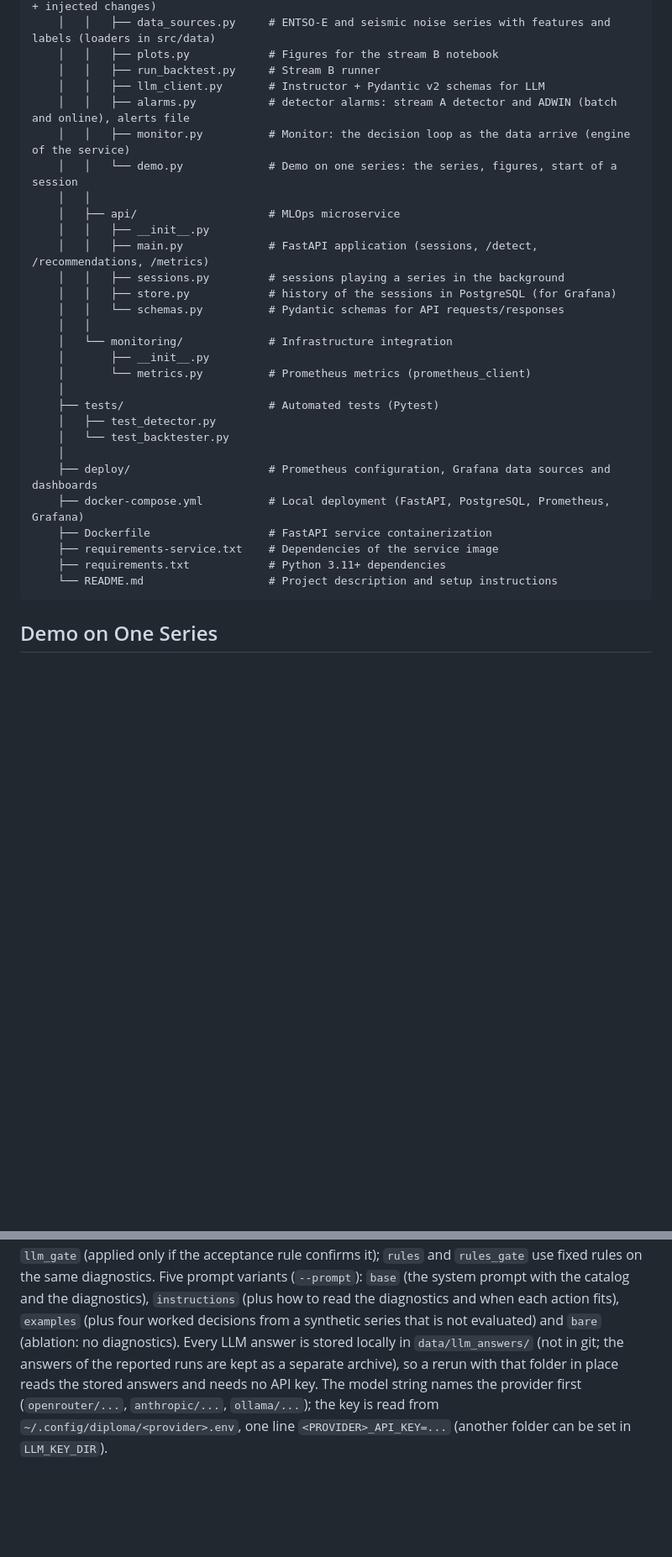
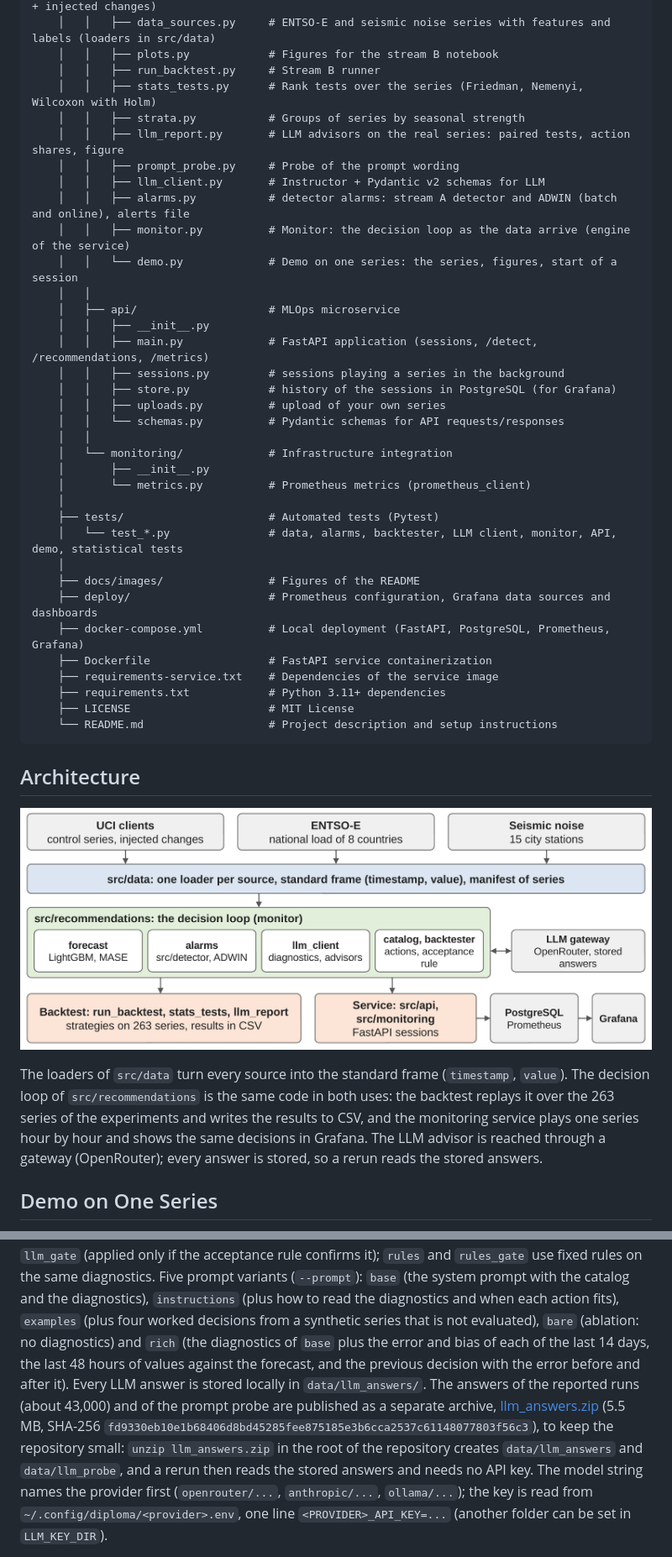
Before and after one commit to ElizPery/seasonality-drift-llm-backtest, a Markdown page: README.md, 2 parts joined by grey strips. Shown at 84% size. Rendered like a GitHub page; pictures changed too: docs/images/architecture.png (added); blank space fills up the shorter version.

````diff
--- a/README.md
+++ b/README.md
@@ -38,6 +38,10 @@
     │   │   ├── data_sources.py     # ENTSO-E and seismic noise series with features and labels (loaders in src/data)
     │   │   ├── plots.py            # Figures for the stream B notebook
     │   │   ├── run_backtest.py     # Stream B runner
+    │   │   ├── stats_tests.py      # Rank tests over the series (Friedman, Nemenyi, Wilcoxon with Holm)
+    │   │   ├── strata.py           # Groups of series by seasonal strength
+    │   │   ├── llm_report.py       # LLM advisors on the real series: paired tests, action shares, figure
+    │   │   ├── prompt_probe.py     # Probe of the prompt wording
     │   │   ├── llm_client.py       # Instructor + Pydantic v2 schemas for LLM
     │   │   ├── alarms.py           # detector alarms: stream A detector and ADWIN (batch and online), alerts file
     │   │   ├── monitor.py          # Monitor: the decision loop as the data arrive (engine of the service)
@@ -48,6 +52,7 @@
     │   │   ├── main.py             # FastAPI application (sessions, /detect, /recommendations, /metrics)
     │   │   ├── sessions.py         # sessions playing a series in the background
     │   │   ├── store.py            # history of the sessions in PostgreSQL (for Grafana)
+    │   │   ├── uploads.py          # upload of your own series
     │   │   └── schemas.py          # Pydantic schemas for API requests/responses
     │   │
     │   └── monitoring/             # Infrastructure integration
@@ -55,16 +60,28 @@
     │       └── metrics.py          # Prometheus metrics (prometheus_client)
     │
     ├── tests/                      # Automated tests (Pytest)
-    │   ├── test_detector.py
-    │   └── test_backtester.py
+    │   └── test_*.py               # data, alarms, backtester, LLM client, monitor, API, demo, statistical tests
     │
+    ├── docs/images/                # Figures of the README
     ├── deploy/                     # Prometheus configuration, Grafana data sources and dashboards
     ├── docker-compose.yml          # Local deployment (FastAPI, PostgreSQL, Prometheus, Grafana)
     ├── Dockerfile                  # FastAPI service containerization
     ├── requirements-service.txt    # Dependencies of the service image
     ├── requirements.txt            # Python 3.11+ dependencies
+    ├── LICENSE                     # MIT License
     └── README.md                   # Project description and setup instructions
 ```
+
+
+## Architecture
+
+![Components and data flow](docs/images/architecture.png)
+
+The loaders of `src/data` turn every source into the standard frame (`timestamp`, `value`). The decision loop of
+`src/recommendations` is the same code in both uses: the backtest replays it over the 263 series of the experiments
+and writes the results to CSV, and the monitoring service plays one series hour by hour and shows the same decisions
+in Grafana. The LLM advisor is reached through a gateway (OpenRouter); every answer is stored, so a rerun reads the
+stored answers.
 
 
 ## Demo on One Series
@@ -263,10 +280,15 @@ and answers with one catalog action and a short reason (Pydantic schema, validat
 Strategies `llm` (applied as proposed) and `llm_gate` (applied only if the acceptance rule confirms it); `rules` and
 `rules_gate` use fixed rules on the same diagnostics. Five prompt variants (`--prompt`): `base` (the system prompt
 with the catalog and the diagnostics), `instructions` (plus how to read the diagnostics and when each action fits),
-`examples` (plus four worked decisions from a synthetic series that is not evaluated) and `bare` (ablation: no
-diagnostics). Every LLM answer is stored locally in `data/llm_answers/` (not in git; the answers of the reported
-runs are kept as a separate archive), so a rerun with that folder in place reads the stored answers and needs no API
-key. The model string names the provider first (`openrouter/...`, `anthropic/...`, `ollama/...`);
+`examples` (plus four worked decisions from a synthetic series that is not evaluated), `bare` (ablation: no
+diagnostics) and `rich` (the diagnostics of `base` plus the error and bias of each of the last 14 days, the last 48
+hours of values against the forecast, and the previous decision with the error before and after it). Every LLM
+answer is stored locally in `data/llm_answers/`. The answers of the reported runs (about 43,000) and of the prompt
+probe are published as a separate archive, [llm_answers.zip](https://drive.google.com/file/d/16I7OORFDomTBxDHQkju91yIA2cb15p2d/view?usp=sharing) (5.5 MB,
+SHA-256 `fd9330eb10e1b68406d8bd45285fee875185e3b6cca2537c61148077803f56c3`), to keep the repository small: `unzip llm_answers.zip` in
+the root of the repository creates `data/llm_answers` and `data/llm_probe`, and a rerun then reads the stored answers
+and needs no API key. The model string names the provider
+first (`openrouter/...`, `anthropic/...`, `ollama/...`);
 the key is read from `~/.config/diploma/<provider>.env`, one line `<PROVIDER>_API_KEY=...` (another folder can be
 set in `LLM_KEY_DIR`).
 
````
Also changed, not shown: other parts of README.md (+21 -2 lines), 12 other files.
